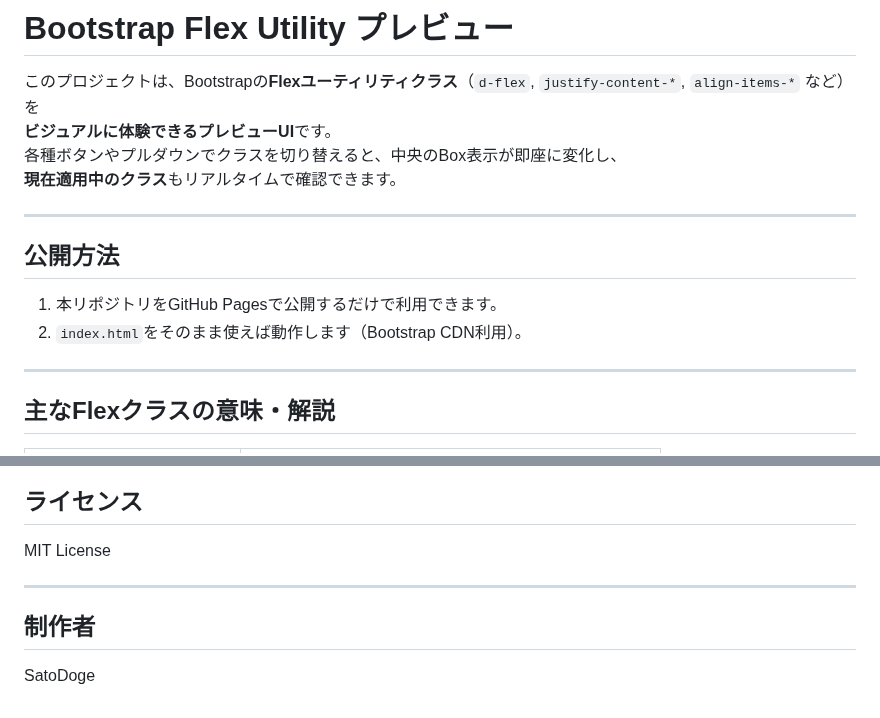
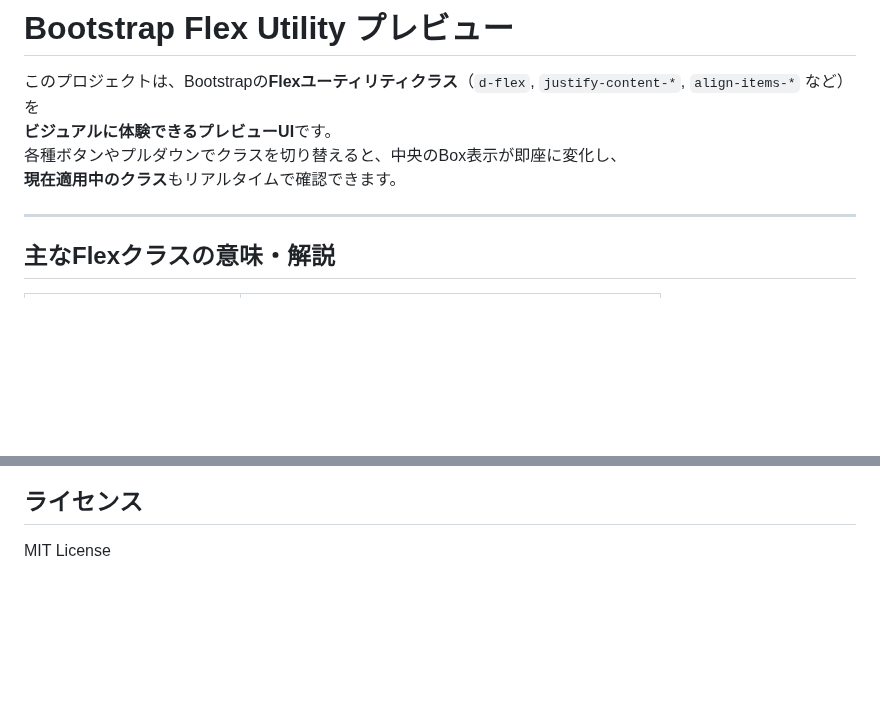
Before and after one commit to SatoDoge/bootstrap-flex-preview, a Markdown page: readme.md, 2 parts joined by grey strips. GitHub-like rendering; blank space fills up the shorter version.

```diff
--- a/readme.md
+++ b/readme.md
@@ -4,13 +4,6 @@
 **ビジュアルに体験できるプレビューUI**です。
 各種ボタンやプルダウンでクラスを切り替えると、中央のBox表示が即座に変化し、
 **現在適用中のクラス**もリアルタイムで確認できます。
-
----
-
-## 公開方法
-
-1. 本リポジトリをGitHub Pagesで公開するだけで利用できます。
-2. `index.html`をそのまま使えば動作します（Bootstrap CDN利用）。
 
 ---
 
@@ -59,9 +52,3 @@
 ## ライセンス
 
 MIT License
-
----
-
-## 制作者
-
-SatoDoge
```
